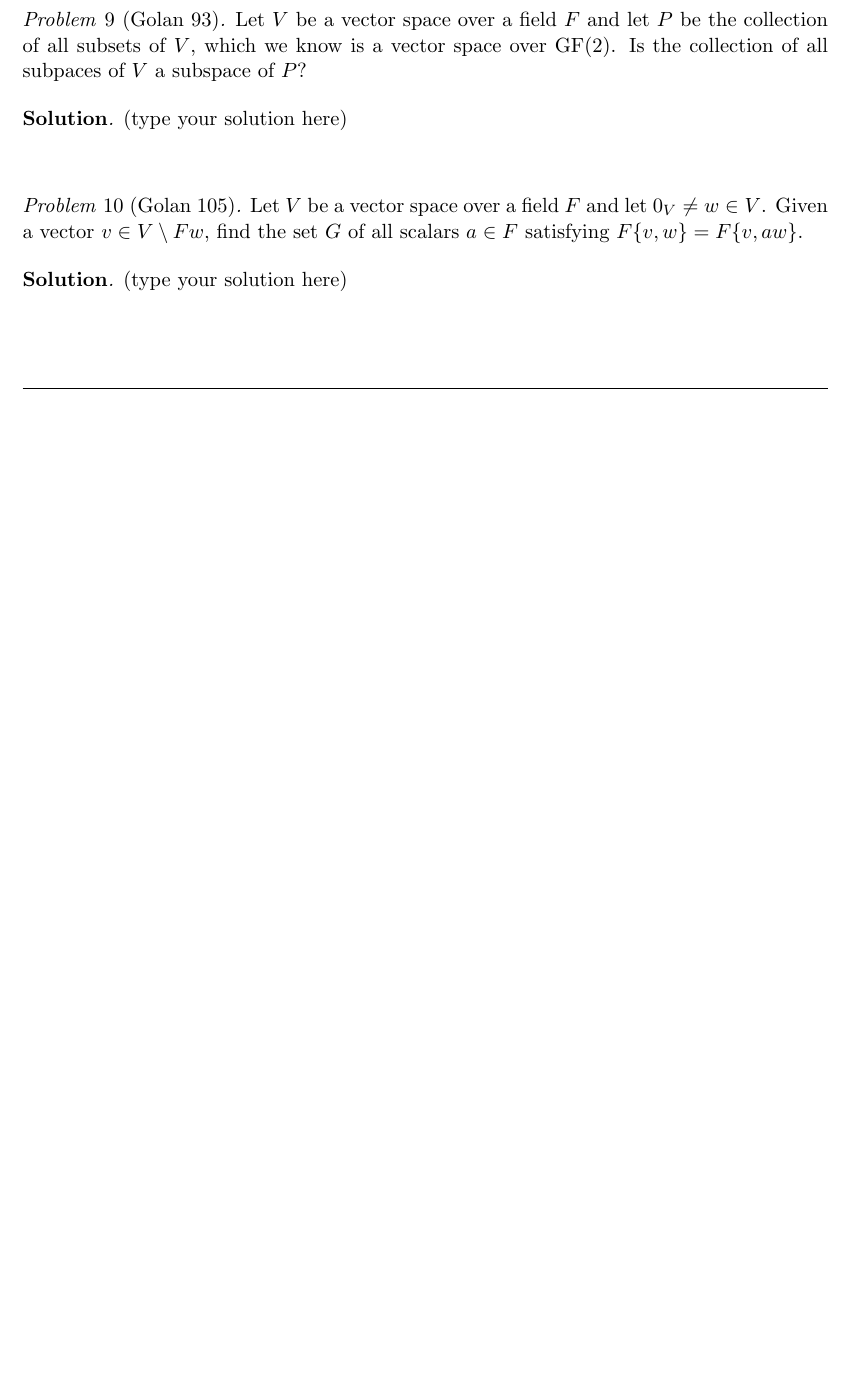
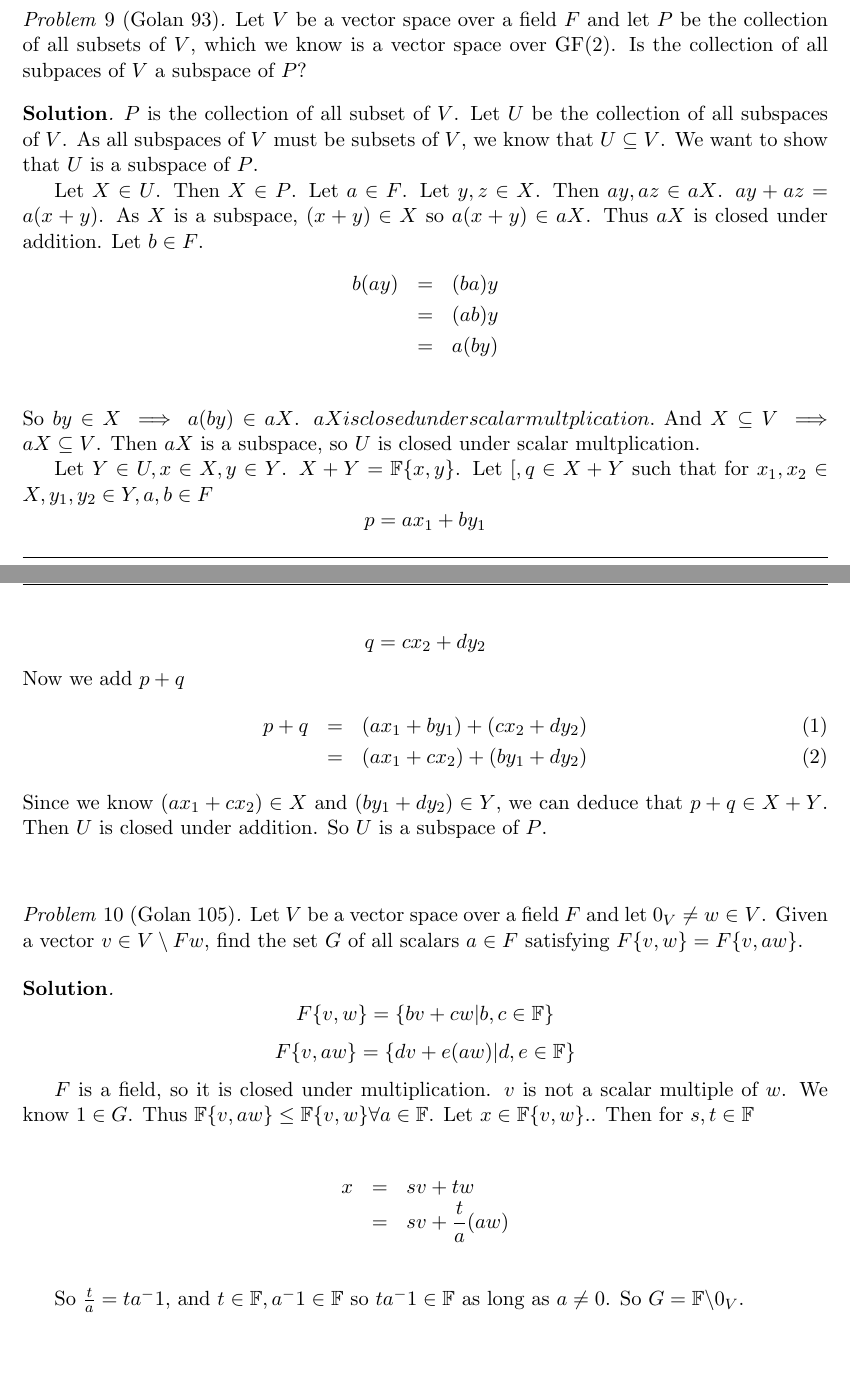
Before and after one commit to williamdemeo/Math700Homework, a LaTeX problem sheet (tex/Homework02.tex): part of page 4 of 4 before the commit and two parts of pages 6 and 7 of 7 after it, the two joined at a grey line, cut so that both start at the same text, the shorter picture padded with empty space. The pictures show the PDF file tex/Homework02.pdf that the author committed with the source.

Commit message:
all solutions for HW2

```diff
--- a/tex/Homework02.tex
+++ b/tex/Homework02.tex
@@ -199,4 +199,3 @@ space $\R^\R$ over $\R$?
 \end{problem}
 \smallskip
 \begin{solution}
-(type your solution here)
@@ -203,3 +208,16 @@ space $\R^\R$ over $\R$?
+  k_i & \text{ if $a_i\leq x < a_i$ for $1\leq i < n$,}\\
+  k_n & \text{ if $a_n\leq x$.}
+\end{cases}
+\]
+So $W$ is closed under scalar multiplication.
+
+Let us describe $f(x),g(x) \in W$ using the characteristic function $\chi$:
+$$f(x) = \sum_{i=1}^n f(a_i)\chi_{[a_i,a_{i+1}]}(x)$$
+$$g(x) = \sum_{i=1}^n f(b_i)\chi_{[b_i,b_{i+1}]}(x)$$
+Now let $\{z_0,z_1,\dots \}$ be the reordering of $\{a_0,a_1,\dots ,a_n,b_0,b_1,\dots ,b_n\}$. Then we can describe the sum $f(x) + g(x)$ as follows:
+$$(f+g)(x) =  \sum_{i=1}^n (f(z_i)+g(z_i))\chi_{[z_i,z_{i+1}]}(x)$$
+
+Thus $f(x) + g(x)$ is a piecewise constant function and so $W$ is closed under vector addition.  Therefore $W$ is a subspace of $\R^{\R}$.
 \end{solution}
 \probskip
 
@@ -216,6 +235,19 @@ $(a_1, \dots, a_5)$ satisfying $\sum_{i=1}^5 a_i = 0$.  Is $W$ a subspace of $V$
 
-(type your solution here)
+We know $W$ is a subset of $V$ and $O_V \in V$. Let $x \in V, x = <a_1,a_2,a_3,a_4,a_5>$ and $\sum_{i=1}^{5}a_i = 0$. Let $b \in F$. Then
+$$bx = <b(a_1),b(a_2),b(a_3),b(a_4),b(a_5)>$$
+And
+$$\sum_{i=1}^{5}(ba_i) = b\left(\sum_{i=1}^{5}a_i\right) = b(0) = 0$$
+So $W$ is closed under scalar multiplication.
 
+Let $y \in V$, $y = <c_1,c_2,c_3,c_4,c_5>$ such that $\sum_{i=1}^{5}c_i = 0$.  Then
+$$x+y = <a_1+c_1,a_2+c_2,a_3+c_3,a_4+c_4,a_5+c_5>$$
+Now let $d_i = a_i + c_i$.
+\begin{eqnarray*}
+\sum_{i=1}^{5}d_i & = & \sum_{i=1}^{5}(a_i + c_i) \\
+				  & = & \sum_{i=1}^{5}a_i + \sum_{i=1}^{5}c_i \\
+				  & = & 0 + 0 = 0
+\end{eqnarray*}
+Therefore $W$ is closed under vector addition and scalar multiplication so it is a subspace.
 \end{solution}
 \probskip
 
@@ -231,5 +263,19 @@ Is $W$ a subspace of $V$?
 \smallskip
 \begin{solution}
 
-(type your solution here)
+We know $W$ is a subset of $V$. Let $g(x) \in W$. There exists a $c_1 \in \R$ such that $\forall x \in \R$  $|h(x)| \leq c|x|$.
+Let $b \in \R$. Let $h(x) = b(g(x))$. Then
 
+\begin{eqnarray*}
+|h(x)| & = & |b(g(x))| \\
+	   & \leq & |b| |g(x)| \\
+	   & \leq & |b|(c_1|x|) \\
+	   & = & c|x|
+\end{eqnarray*}
+Where $c = |b|c_1$. So $\exists c \in \R$ such that $\forall x \in \R$ we have
+$$|h(x)| \leq c|x|$$
+Therefore $W$ is closed under scalar multiplication.
+
+Let $p(x),g(x) \in W$.  There exist $c_1,c_2 \in \R$ such that $\forall x \in \R$
+$$|p(x)| \leq c_1|x|$$
+$$|q(x)| \leq c_2|x|$$
@@ -236,3 +288,8 @@ Is $W$ a subspace of $V$?
+	 = c_3|x|
+\end{eqnarray*}
+where $c_3 = c_1 + c_2$. Therefore $\exists c \in \R$ such that $\forall x \in \R$ we have
+$$t(x) \leq c|x|$$
+Thus $W$ is closed under addition and scalar multiplication so $W$ is a subspace of $V$.
 \end{solution}
 \probskip
 
@@ -249,8 +306,25 @@ collection of all subpaces of $V$ a subspace of $P$?
 \smallskip
 \begin{solution}
 
-(type your solution here)
+$P$ is the collection of all subset of $V$. Let $U$ be the collection of all subspaces of $V$. As all subspaces of $V$ must be subsets of $V$, we know that $U \subseteq V$. We want to show that $U$ is a subspace of $P$.
 
+Let $X \in U$. Then $X \in P$. Let $a \in F$. Let $y,z \in X$.  Then $ay, az \in aX$. $ay + az = a(x+y)$.  As $X$ is a subspace, $(x+y) \in X$ so $a(x+y) \in aX$. Thus $aX$ is closed under addition. Let $b \in F$.
+\begin{eqnarray*}
+b(ay) & = & (ba)y \\
+	  & = & (ab)y \\
+	  & = & a(by) \\
+\end{eqnarray*}
+So $by \in X \implies a(by) \in aX$. $aX is closed under scalar multplication.$ And $X \subseteq V \implies aX \subseteq V$. Then $aX$ is a subspace, so $U$ is closed under scalar multplication.
+
+Let $Y \in U, x \in X, y \in Y$. $X + Y = \fld{F}\{x,y\}$. Let $[,q \in X + Y$ such that for $x_1,x_2 \in X, y_1,y_2 \in Y, a,b \in F$
+$$p = ax_1 + by_1$$
+$$q = cx_2 + dy_2$$
+Now we add $p + q$
+\begin{eqnarray}
+p + q & = &(ax_1 + by_1) + (cx_2 + dy_2) \\
+	  & = &(ax_1 + cx_2) + (by_1 + dy_2)
+\end{eqnarray}
+Since we know $(ax_1 + cx_2) \in X$ and $(by_1 + dy_2) \in Y$, we can deduce that $p + q \in X + Y$. Then $U$ is closed under addition.  So $U$ is a subspace of $P$.
 \end{solution}
 \probskip
 
@@ -267,8 +341,17 @@ satisfying $F\{v, w\} = F\{v, aw\}$.
 \smallskip
 \begin{solution}
 
-(type your solution here)
+$$F\{v,w\} = \{bv + cw | b,c \in \fld{F} \} $$
+$$F\{v,aw\} = \{dv + e(aw) | d,e \in \fld{F}\}$$
 
+$F$ is a field, so it is closed under multiplication. $v$ is not a scalar multiple of $w$. We know $1 \in G$. Thus $\fld{F}\{v,aw\} \leq \fld{F}\{v,w\} \forall a \in \fld{F}$. Let $x \in \fld{F}\{v,w\}.$. Then for $s,t \in \fld{F}$
+
+\begin{eqnarray*}
+x & = & sv + tw  \\
+  & = & sv + \frac{t}{a}(aw) \\
+\end{eqnarray*}
+
+So $\frac{t}{a} = ta^-1$, and $t \in \fld{F}, a^-1 \in \fld{F}$ so $ta^-1 \in \fld{F}$ as long as $a \neq 0$. So $G = \fld{F} \backslash 0_V$.
 \end{solution}
 \probskip
 
```
Also changed, not shown: tex/macros.tex (+1 -3 lines), tex/Homework02.pdf, tex/Homework02.tex (13 more changed lines).
